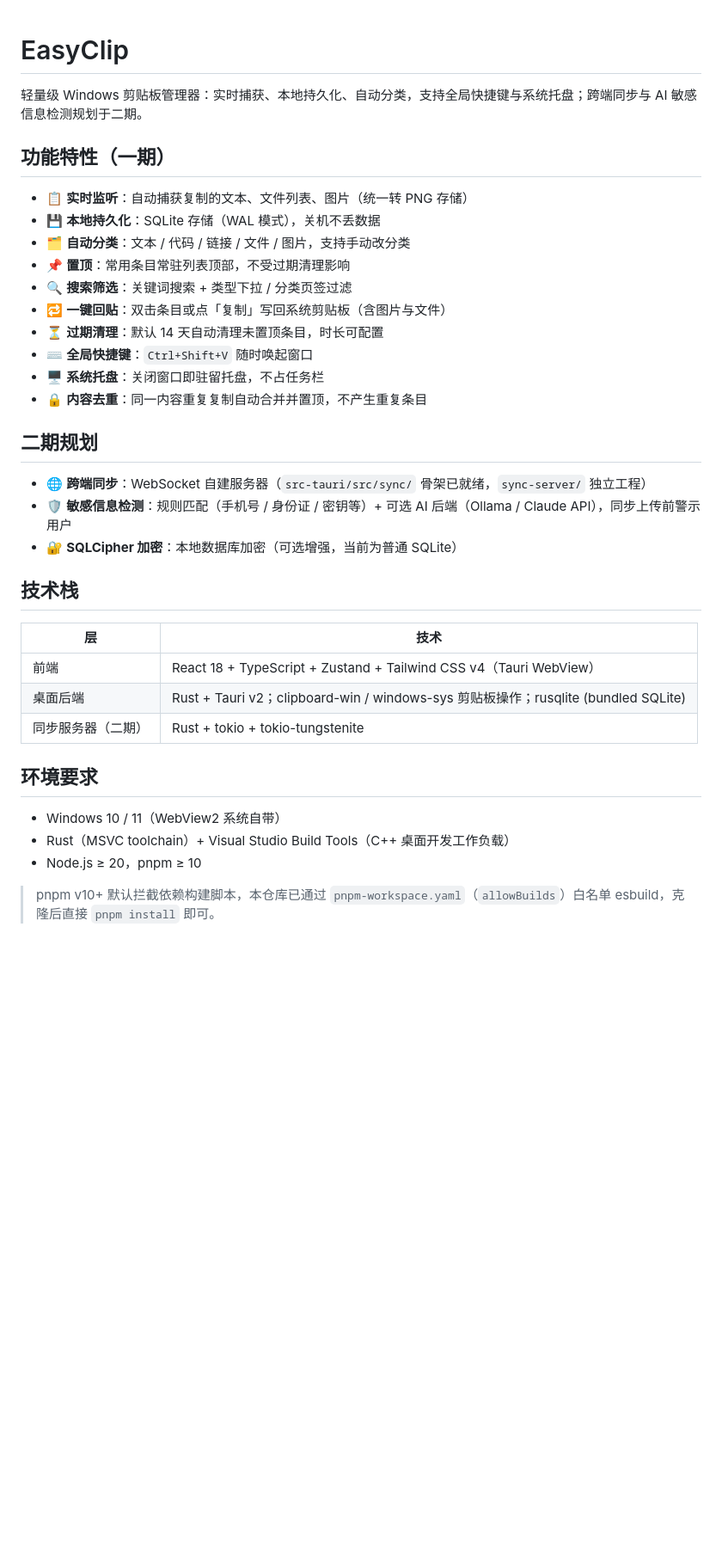
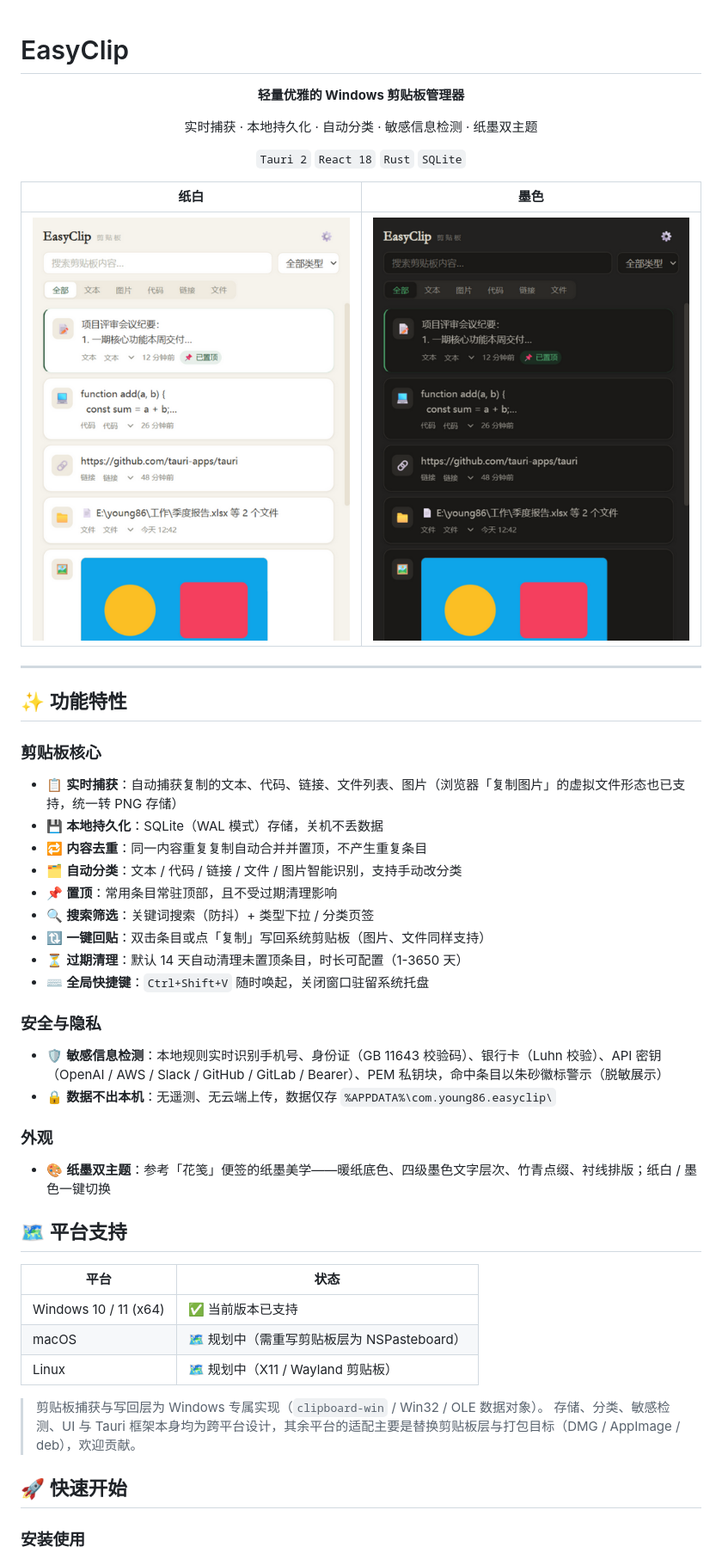
Before and after one commit to young9682/easyclipo, a Markdown page: README.md, the part around one of its changes. Shown at 86% size. Drawn GitHub-style; pictures changed too: Docs/images/ui-dark.png (added), Docs/images/ui-light.png (added); blank space fills up the shorter version.

Commit message:
优化 README：双主题截图、平台支持说明、构建指引与 Roadmap

```diff
--- a/README.md
+++ b/README.md
@@ -1,39 +1,60 @@
 # EasyClip
 
-轻量级 Windows 剪贴板管理器：实时捕获、本地持久化、自动分类，支持全局快捷键与系统托盘；跨端同步与 AI 敏感信息检测规划于二期。
+<div align="center">
 
-## 功能特性（一期）
+**轻量优雅的 Windows 剪贴板管理器**
 
-- 📋 **实时监听**：自动捕获复制的文本、文件列表、图片（统一转 PNG 存储）
-- 💾 **本地持久化**：SQLite 存储（WAL 模式），关机不丢数据
-- 🗂️ **自动分类**：文本 / 代码 / 链接 / 文件 / 图片，支持手动改分类
-- 📌 **置顶**：常用条目常驻列表顶部，不受过期清理影响
-- 🔍 **搜索筛选**：关键词搜索 + 类型下拉 / 分类页签过滤
-- 🔁 **一键回贴**：双击条目或点「复制」写回系统剪贴板（含图片与文件）
-- ⏳ **过期清理**：默认 14 天自动清理未置顶条目，时长可配置
-- ⌨️ **全局快捷键**：`Ctrl+Shift+V` 随时唤起窗口
-- 🖥️ **系统托盘**：关闭窗口即驻留托盘，不占任务栏
-- 🔒 **内容去重**：同一内容重复复制自动合并并置顶，不产生重复条目
+实时捕获 · 本地持久化 · 自动分类 · 敏感信息检测 · 纸墨双主题
 
-## 二期规划
+`Tauri 2` `React 18` `Rust` `SQLite`
 
-- 🌐 **跨端同步**：WebSocket 自建服务器（`src-tauri/src/sync/` 骨架已就绪，`sync-server/` 独立工程）
-- 🛡️ **敏感信息检测**：规则匹配（手机号 / 身份证 / 密钥等）+ 可选 AI 后端（Ollama / Claude API），同步上传前警示用户
-- 🔐 **SQLCipher 加密**：本地数据库加密（可选增强，当前为普通 SQLite）
+</div>
 
-## 技术栈
+<div align="center">
 
-| 层 | 技术 |
+| 纸白 | 墨色 |
+|:---:|:---:|
+| ![纸白主题](Docs/images/ui-light.png) | ![墨色主题](Docs/images/ui-dark.png) |
+
+</div>
+
+---
+
+## ✨ 功能特性
+
+### 剪贴板核心
+
+- 📋 **实时捕获**：自动捕获复制的文本、代码、链接、文件列表、图片（浏览器「复制图片」的虚拟文件形态也已支持，统一转 PNG 存储）
+- 💾 **本地持久化**：SQLite（WAL 模式）存储，关机不丢数据
+- 🔁 **内容去重**：同一内容重复复制自动合并并置顶，不产生重复条目
+- 🗂️ **自动分类**：文本 / 代码 / 链接 / 文件 / 图片智能识别，支持手动改分类
+- 📌 **置顶**：常用条目常驻顶部，且不受过期清理影响
+- 🔍 **搜索筛选**：关键词搜索（防抖）+ 类型下拉 / 分类页签
+- 🔃 **一键回贴**：双击条目或点「复制」写回系统剪贴板（图片、文件同样支持）
+- ⏳ **过期清理**：默认 14 天自动清理未置顶条目，时长可配置（1-3650 天）
+- ⌨️ **全局快捷键**：`Ctrl+Shift+V` 随时唤起，关闭窗口驻留系统托盘
+
+### 安全与隐私
+
+- 🛡️ **敏感信息检测**：本地规则实时识别手机号、身份证（GB 11643 校验码）、银行卡（Luhn 校验）、API 密钥（OpenAI / AWS / Slack / GitHub / GitLab / Bearer）、PEM 私钥块，命中条目以朱砂徽标警示（脱敏展示）
+- 🔒 **数据不出本机**：无遥测、无云端上传，数据仅存 `%APPDATA%\com.young86.easyclip\`
+
+### 外观
+
+- 🎨 **纸墨双主题**：参考「花笺」便签的纸墨美学——暖纸底色、四级墨色文字层次、竹青点缀、衬线排版；纸白 / 墨色一键切换
+
+## 🗺️ 平台支持
+
+| 平台 | 状态 |
 |---|---|
-| 前端 | React 18 + TypeScript + Zustand + Tailwind CSS v4（Tauri WebView） |
-| 桌面后端 | Rust + Tauri v2；clipboard-win / windows-sys 剪贴板操作；rusqlite (bundled SQLite) |
-| 同步服务器（二期） | Rust + tokio + tokio-tungstenite |
+| Windows 10 / 11 (x64) | ✅ 当前版本已支持 |
+| macOS | 🗺️ 规划中（需重写剪贴板层为 NSPasteboard） |
+| Linux | 🗺️ 规划中（X11 / Wayland 剪贴板） |
 
-## 环境要求
+> 剪贴板捕获与写回层为 Windows 专属实现（`clipboard-win` / Win32 / OLE 数据对象）。
+> 存储、分类、敏感检测、UI 与 Tauri 框架本身均为跨平台设计，其余平台的适配主要是替换剪贴板层与打包目标（DMG / AppImage / deb），欢迎贡献。
 
-- Windows 10 / 11（WebView2 系统自带）
-- Rust（MSVC toolchain）+ Visual Studio Build Tools（C++ 桌面开发工作负载）
-- Node.js ≥ 20，pnpm ≥ 10
+## 🚀 快速开始
 
-> pnpm v10+ 默认拦截依赖构建脚本，本仓库已通过 `pnpm-workspace.yaml`（`allowBuilds`）白名单 esbuild，克隆后直接 `pnpm install` 即可。
+### 安装使用
 
```
Also changed, not shown: other parts of README.md (+38 -30 lines).
